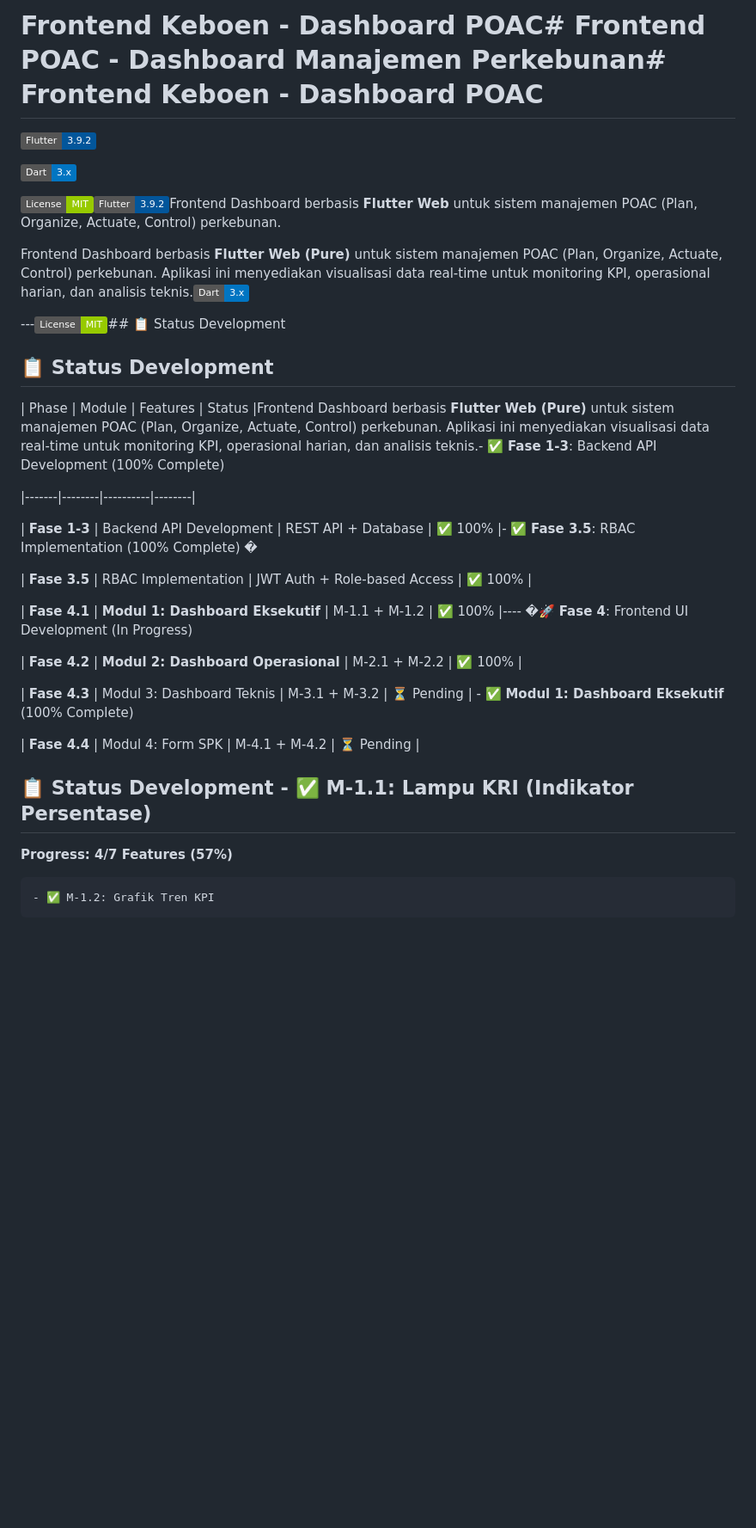
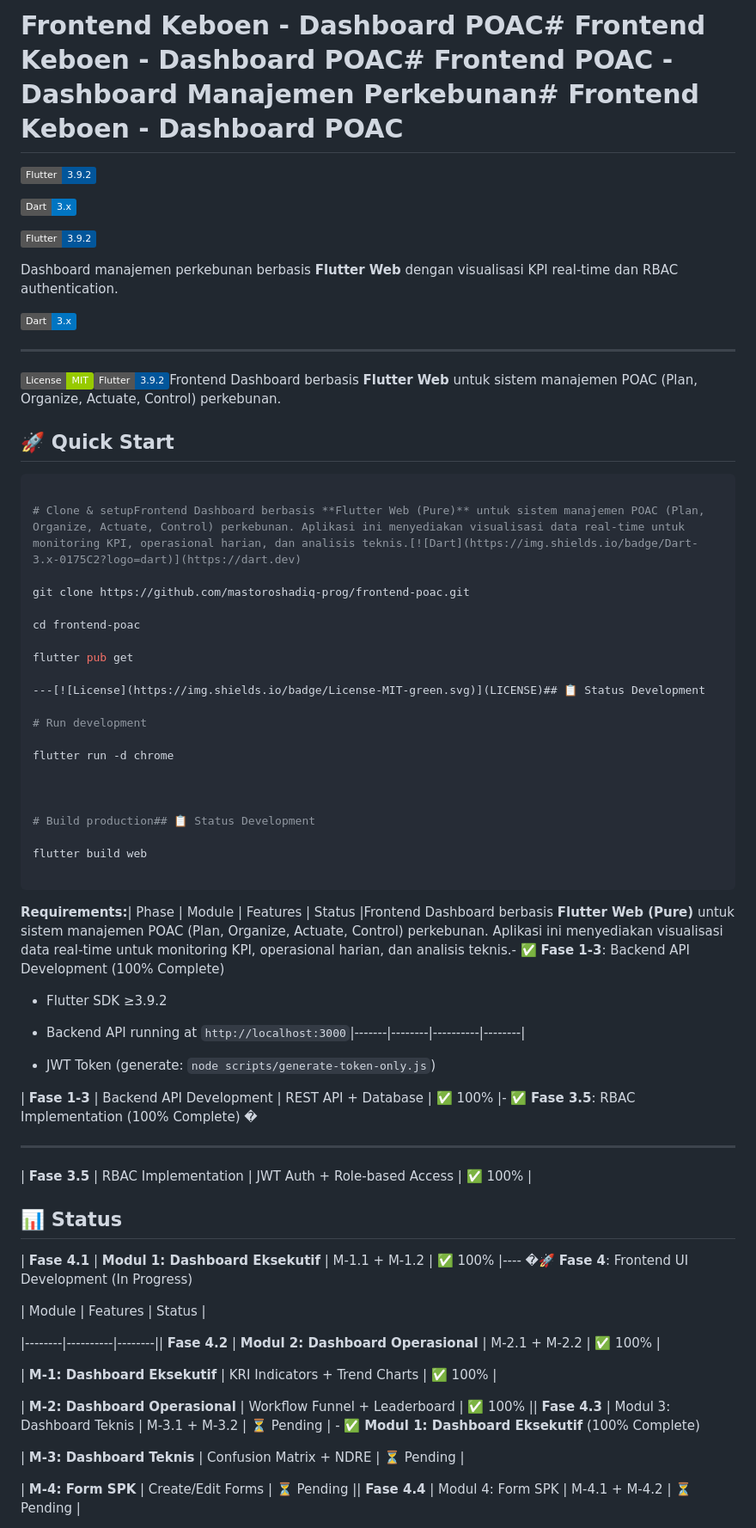
Before and after one commit to mastoroshadiq-prog/frontend-poac, a Markdown page: README.md, the part around the change printed below. Shown: that part at 86% size. Rendered like a GitHub page; badges without logos; blank space fills up the shorter version.

````diff
--- a/README.md
+++ b/README.md
@@ -1,4 +1,4 @@
-# Frontend Keboen - Dashboard POAC# Frontend POAC - Dashboard Manajemen Perkebunan# Frontend Keboen - Dashboard POAC
+# Frontend Keboen - Dashboard POAC# Frontend Keboen - Dashboard POAC# Frontend POAC - Dashboard Manajemen Perkebunan# Frontend Keboen - Dashboard POAC
 
 
 
@@ -6,40 +6,75 @@
 
 [![Dart](https://img.shields.io/badge/Dart-3.x-0175C2?logo=dart)](https://dart.dev)
 
+[![Flutter](https://img.shields.io/badge/Flutter-3.9.2-02569B?logo=flutter)](https://flutter.dev)
+
+Dashboard manajemen perkebunan berbasis **Flutter Web** dengan visualisasi KPI real-time dan RBAC authentication.
+
+[![Dart](https://img.shields.io/badge/Dart-3.x-0175C2?logo=dart)](https://dart.dev)
+
+---
+
 [![License](https://img.shields.io/badge/License-MIT-green.svg)](LICENSE)[![Flutter](https://img.shields.io/badge/Flutter-3.9.2-02569B?logo=flutter)](https://flutter.dev)Frontend Dashboard berbasis **Flutter Web** untuk sistem manajemen POAC (Plan, Organize, Actuate, Control) perkebunan.
 
-
-
-Frontend Dashboard berbasis **Flutter Web (Pure)** untuk sistem manajemen POAC (Plan, Organize, Actuate, Control) perkebunan. Aplikasi ini menyediakan visualisasi data real-time untuk monitoring KPI, operasional harian, dan analisis teknis.[![Dart](https://img.shields.io/badge/Dart-3.x-0175C2?logo=dart)](https://dart.dev)
-
-
+## 🚀 Quick Start
+
+
+
+```bash
+
+# Clone & setupFrontend Dashboard berbasis **Flutter Web (Pure)** untuk sistem manajemen POAC (Plan, Organize, Actuate, Control) perkebunan. Aplikasi ini menyediakan visualisasi data real-time untuk monitoring KPI, operasional harian, dan analisis teknis.[![Dart](https://img.shields.io/badge/Dart-3.x-0175C2?logo=dart)](https://dart.dev)
+
+git clone https://github.com/mastoroshadiq-prog/frontend-poac.git
+
+cd frontend-poac
+
+flutter pub get
 
 ---[![License](https://img.shields.io/badge/License-MIT-green.svg)](LICENSE)## 📋 Status Development
 
-
-
-## 📋 Status Development
-
-
-
-| Phase | Module | Features | Status |Frontend Dashboard berbasis **Flutter Web (Pure)** untuk sistem manajemen POAC (Plan, Organize, Actuate, Control) perkebunan. Aplikasi ini menyediakan visualisasi data real-time untuk monitoring KPI, operasional harian, dan analisis teknis.- ✅ **Fase 1-3**: Backend API Development (100% Complete)
-
-|-------|--------|----------|--------|
+# Run development
+
+flutter run -d chrome
+
+
+
+# Build production## 📋 Status Development
+
+flutter build web
+
+```
+
+
+
+**Requirements:**| Phase | Module | Features | Status |Frontend Dashboard berbasis **Flutter Web (Pure)** untuk sistem manajemen POAC (Plan, Organize, Actuate, Control) perkebunan. Aplikasi ini menyediakan visualisasi data real-time untuk monitoring KPI, operasional harian, dan analisis teknis.- ✅ **Fase 1-3**: Backend API Development (100% Complete)
+
+- Flutter SDK ≥3.9.2
+
+- Backend API running at `http://localhost:3000`|-------|--------|----------|--------|
+
+- JWT Token (generate: `node scripts/generate-token-only.js`)
 
 | **Fase 1-3** | Backend API Development | REST API + Database | ✅ 100% |- ✅ **Fase 3.5**: RBAC Implementation (100% Complete) �
 
+---
+
 | **Fase 3.5** | RBAC Implementation | JWT Auth + Role-based Access | ✅ 100% |
 
+## 📊 Status
+
 | **Fase 4.1** | **Modul 1: Dashboard Eksekutif** | M-1.1 + M-1.2 | ✅ 100% |---- �🚀 **Fase 4**: Frontend UI Development (In Progress)
 
-| **Fase 4.2** | **Modul 2: Dashboard Operasional** | M-2.1 + M-2.2 | ✅ 100% |
-
-| **Fase 4.3** | Modul 3: Dashboard Teknis | M-3.1 + M-3.2 | ⏳ Pending |  - ✅ **Modul 1: Dashboard Eksekutif** (100% Complete)
-
-| **Fase 4.4** | Modul 4: Form SPK | M-4.1 + M-4.2 | ⏳ Pending |
-
-## 📋 Status Development    - ✅ M-1.1: Lampu KRI (Indikator Persentase)
-
-**Progress: 4/7 Features (57%)**
-
-    - ✅ M-1.2: Grafik Tren KPI
+| Module | Features | Status |
+
+|--------|----------|--------|| **Fase 4.2** | **Modul 2: Dashboard Operasional** | M-2.1 + M-2.2 | ✅ 100% |
+
+| **M-1: Dashboard Eksekutif** | KRI Indicators + Trend Charts | ✅ 100% |
+
+| **M-2: Dashboard Operasional** | Workflow Funnel + Leaderboard | ✅ 100% || **Fase 4.3** | Modul 3: Dashboard Teknis | M-3.1 + M-3.2 | ⏳ Pending |  - ✅ **Modul 1: Dashboard Eksekutif** (100% Complete)
+
+| **M-3: Dashboard Teknis** | Confusion Matrix + NDRE | ⏳ Pending |
+
+| **M-4: Form SPK** | Create/Edit Forms | ⏳ Pending || **Fase 4.4** | Modul 4: Form SPK | M-4.1 + M-4.2 | ⏳ Pending |
+
+
+
````
Also changed, not shown: other parts of README.md (+336 -146 lines).
